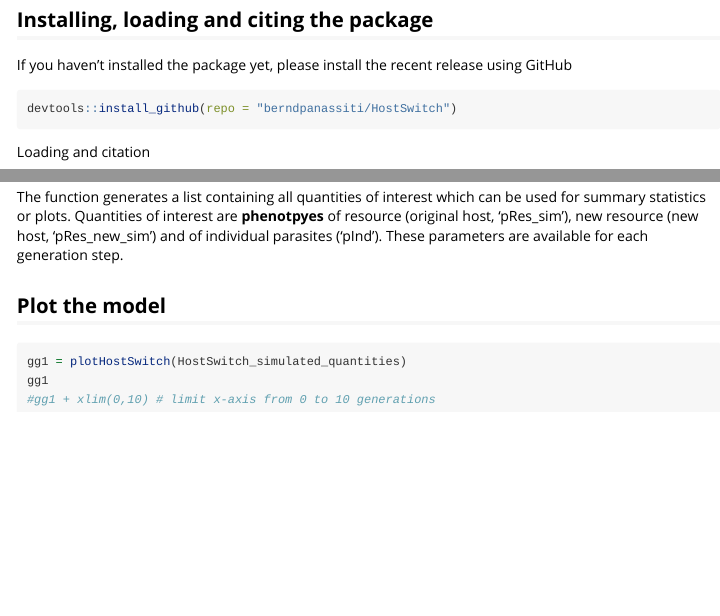
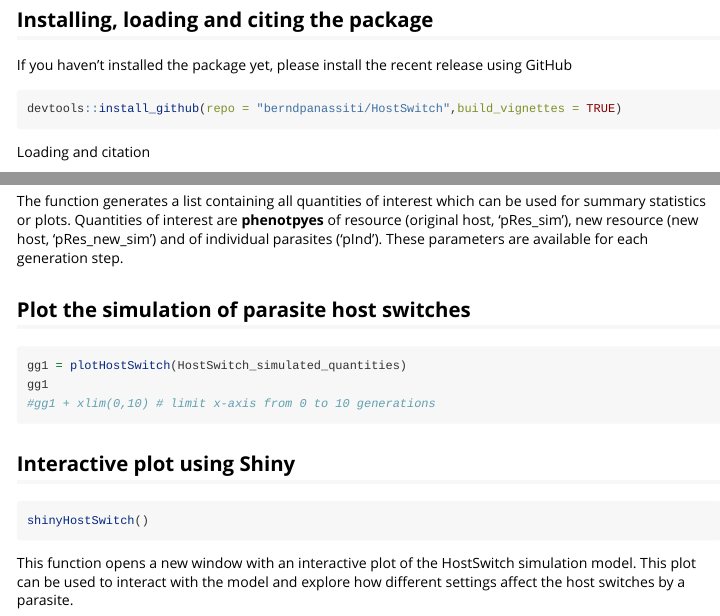
Before and after one commit to berndpanassiti/HostSwitch, an R Markdown document (vignettes/HostSwitch.Rmd): the page in a window 1100 px wide, from 680 px down, and a second part further down, joined at a grey line. Rendered offline with R 4.5, knitr and Pandoc, with nearby package versions; some code elsewhere in the file could not run offline; long lines of code are wrapped.

Commit message:
Small changes on vignette

````diff
--- a/vignettes/HostSwitch.Rmd
+++ b/vignettes/HostSwitch.Rmd
@@ -33,7 +33,7 @@ This package will be expanded with furthers scenarios of species interaction. Pl
 If you haven't installed the package yet, please install the recent release using GitHub
 
 ```{r, eval = F}
-devtools::install_github(repo = "berndpanassiti/HostSwitch")
+devtools::install_github(repo = "berndpanassiti/HostSwitch",build_vignettes = TRUE)
 ```
 
 Loading and citation
@@ -54,9 +54,17 @@ HostSwitch_simulated_quantities
 The function generates a list containing all quantities of interest which can be used for summary statistics or plots. Quantities of interest are **phenotpyes** of resource (original host, 'pRes_sim'), new resource (new host, 'pRes_new_sim') and of individual parasites ('pInd'). These parameters are available for each generation step.
 
 
-## Plot the model
+## Plot the simulation of parasite host switches
 ```{r,eval=F}
 gg1 = plotHostSwitch(HostSwitch_simulated_quantities)
 gg1
 #gg1 + xlim(0,10) # limit x-axis from 0 to 10 generations
 ```
+
+
+## Interactive plot using Shiny
+```{r, eval=F}
+shinyHostSwitch()
+```
+
+This function opens a new window with an interactive plot of the HostSwitch simulation model. This plot can be used to interact with the model and explore how different settings affect the host switches by a parasite.
````
Also changed, not shown: vignettes/HostSwitch.Rmd (2 more changed lines).
